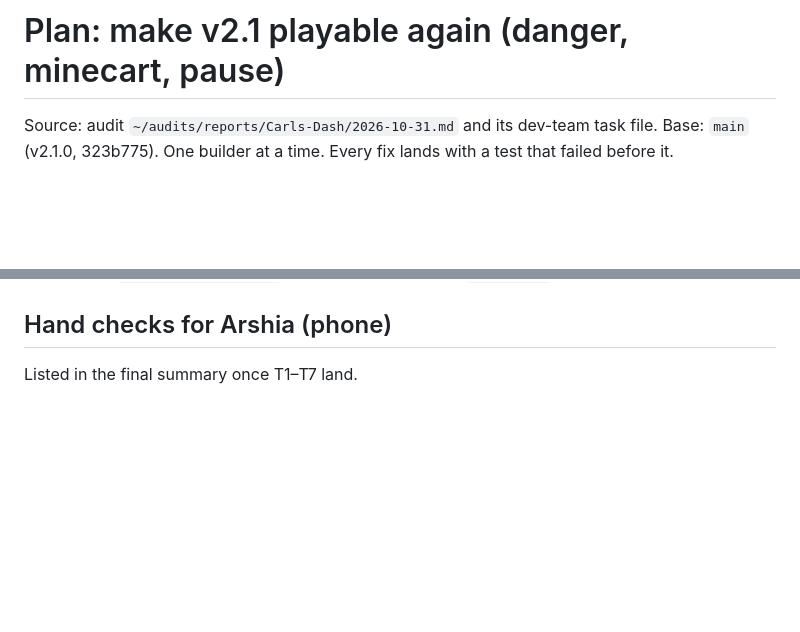
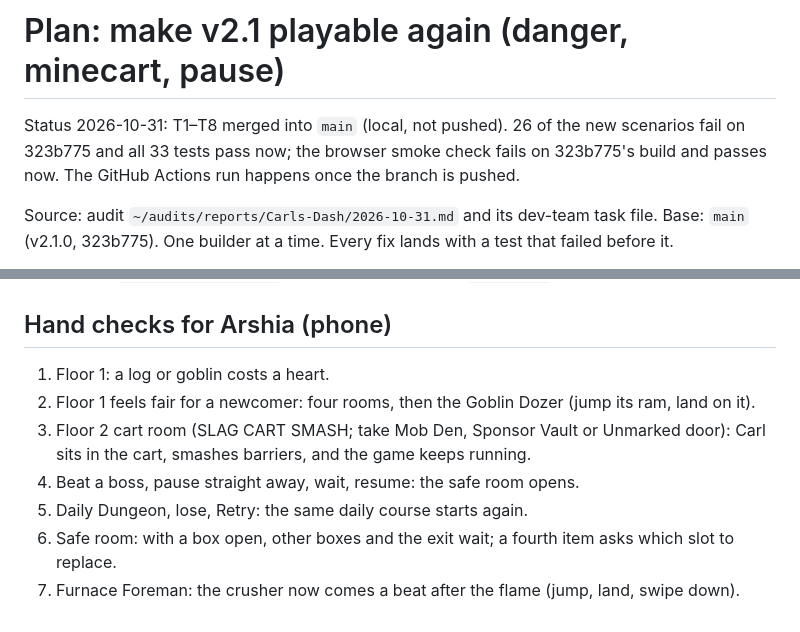
Before and after one commit to Javamomma/Carls-Dash, a Markdown page: docs/plan.md, 2 parts joined by grey strips. Rendered like a GitHub page; blank space fills up the shorter version.

Commit message:
Record plan status and phone hand checks
Co-Authored-By: Claude Opus 5.5 <noreply@anthropic.com>

```diff
--- a/docs/plan.md
+++ b/docs/plan.md
@@ -1,4 +1,8 @@
 # Plan: make v2.1 playable again (danger, minecart, pause)
+
+Status 2026-10-31: T1–T8 merged into `main` (local, not pushed). 26 of the new scenarios fail on
+323b775 and all 33 tests pass now; the browser smoke check fails on 323b775's build and passes now.
+The GitHub Actions run happens once the branch is pushed.
 
 Source: audit `~/audits/reports/Carls-Dash/2026-10-31.md` and its dev-team task file. Base: `main`
 (v2.1.0, 323b775). One builder at a time. Every fix lands with a test that failed before it.
@@ -62,4 +66,11 @@ Proof rule: the new rules tests load `src/game.js` by default, but the env var
 - Escape `offer.title/now/next` and the icon fields with `escapeHtml`.
 
 ## Hand checks for Arshia (phone)
-Listed in the final summary once T1–T7 land.
+1. Floor 1: a log or goblin costs a heart.
+2. Floor 1 feels fair for a newcomer: four rooms, then the Goblin Dozer (jump its ram, land on it).
+3. Floor 2 cart room (SLAG CART SMASH; take Mob Den, Sponsor Vault or Unmarked door): Carl sits in
+   the cart, smashes barriers, and the game keeps running.
+4. Beat a boss, pause straight away, wait, resume: the safe room opens.
+5. Daily Dungeon, lose, Retry: the same daily course starts again.
+6. Safe room: with a box open, other boxes and the exit wait; a fourth item asks which slot to replace.
+7. Furnace Foreman: the crusher now comes a beat after the flame (jump, land, swipe down).
```
